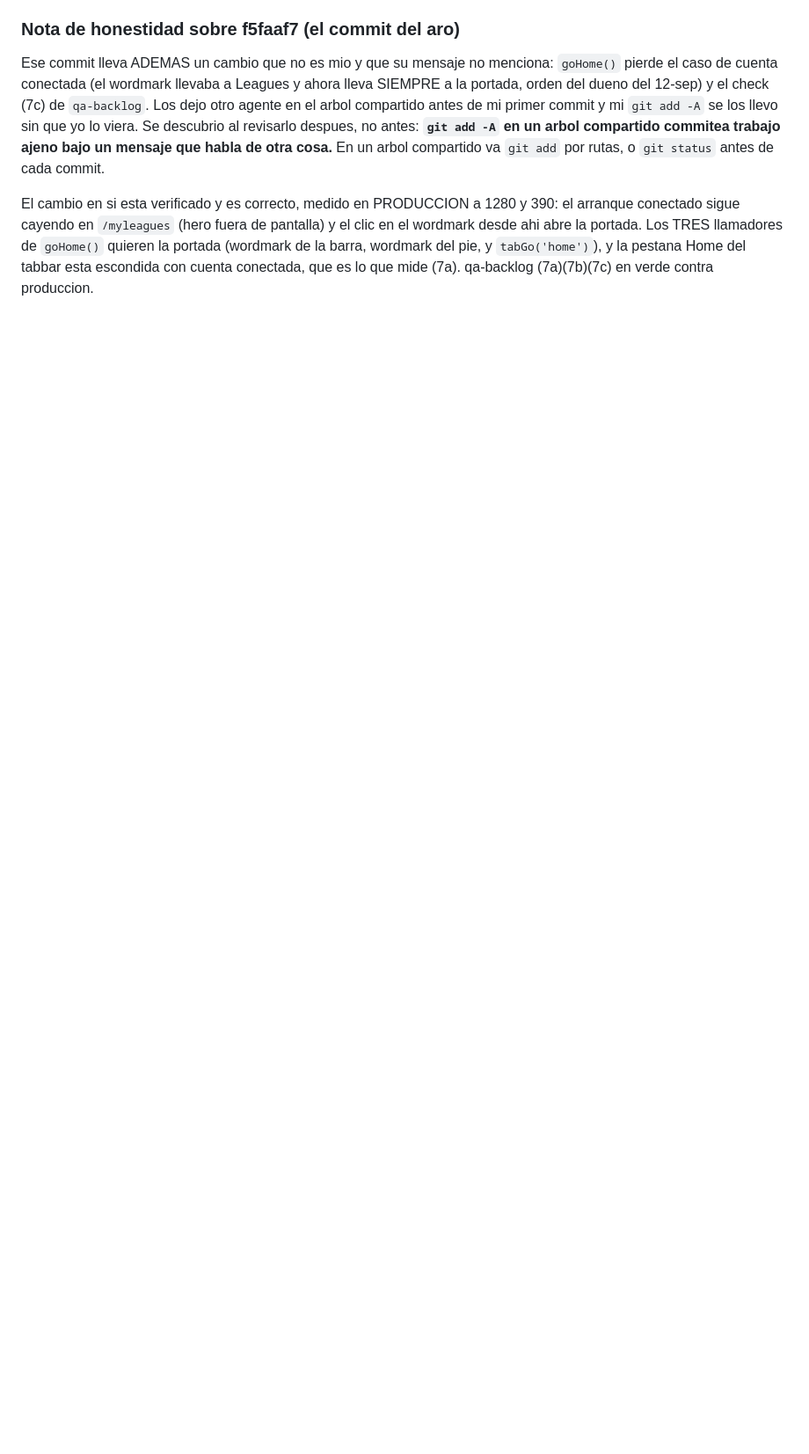
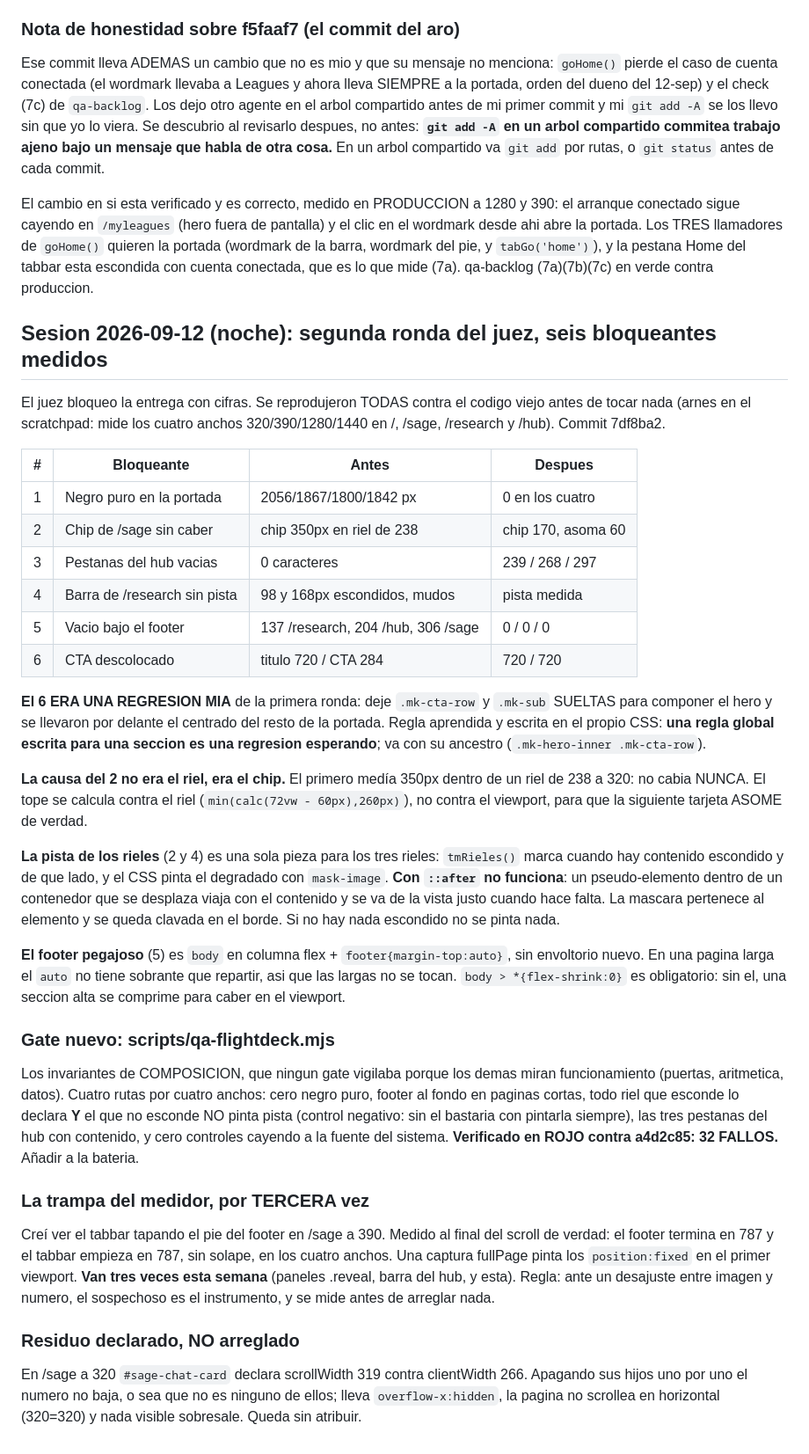
Before and after one commit to alanwolco-cell/Trademind-App, a Markdown page: CLAUDE.md, the part around the change. Shown at 88% size. GitHub-like rendering; blank space fills up the shorter version.

Commit message:
CLAUDE.md: la segunda ronda del juez, con la regresion propia y la tercera trampa del medidor

```diff
--- a/CLAUDE.md
+++ b/CLAUDE.md
@@ -2458,3 +2458,64 @@ llamadores de `goHome()` quieren la portada (wordmark de la barra, wordmark del
 pie, y `tabGo('home')`), y la pestana Home del tabbar esta escondida con cuenta
 conectada, que es lo que mide (7a). qa-backlog (7a)(7b)(7c) en verde contra
 produccion.
+
+## Sesion 2026-09-12 (noche): segunda ronda del juez, seis bloqueantes medidos
+
+El juez bloqueo la entrega con cifras. Se reprodujeron TODAS contra el codigo
+viejo antes de tocar nada (arnes en el scratchpad: mide los cuatro anchos
+320/390/1280/1440 en /, /sage, /research y /hub). Commit 7df8ba2.
+
+| # | Bloqueante | Antes | Despues |
+|---|---|---|---|
+| 1 | Negro puro en la portada | 2056/1867/1800/1842 px | 0 en los cuatro |
+| 2 | Chip de /sage sin caber | chip 350px en riel de 238 | chip 170, asoma 60 |
+| 3 | Pestanas del hub vacias | 0 caracteres | 239 / 268 / 297 |
+| 4 | Barra de /research sin pista | 98 y 168px escondidos, mudos | pista medida |
+| 5 | Vacio bajo el footer | 137 /research, 204 /hub, 306 /sage | 0 / 0 / 0 |
+| 6 | CTA descolocado | titulo 720 / CTA 284 | 720 / 720 |
+
+**El 6 ERA UNA REGRESION MIA** de la primera ronda: deje `.mk-cta-row` y
+`.mk-sub` SUELTAS para componer el hero y se llevaron por delante el centrado
+del resto de la portada. Regla aprendida y escrita en el propio CSS: **una
+regla global escrita para una seccion es una regresion esperando**; va con su
+ancestro (`.mk-hero-inner .mk-cta-row`).
+
+**La causa del 2 no era el riel, era el chip.** El primero medía 350px dentro
+de un riel de 238 a 320: no cabia NUNCA. El tope se calcula contra el riel
+(`min(calc(72vw - 60px),260px)`), no contra el viewport, para que la siguiente
+tarjeta ASOME de verdad.
+
+**La pista de los rieles** (2 y 4) es una sola pieza para los tres rieles:
+`tmRieles()` marca cuando hay contenido escondido y de que lado, y el CSS pinta
+el degradado con `mask-image`. **Con `::after` no funciona**: un pseudo-elemento
+dentro de un contenedor que se desplaza viaja con el contenido y se va de la
+vista justo cuando hace falta. La mascara pertenece al elemento y se queda
+clavada en el borde. Si no hay nada escondido no se pinta nada.
+
+**El footer pegajoso** (5) es `body` en columna flex + `footer{margin-top:auto}`,
+sin envoltorio nuevo. En una pagina larga el `auto` no tiene sobrante que
+repartir, asi que las largas no se tocan. `body > *{flex-shrink:0}` es
+obligatorio: sin el, una seccion alta se comprime para caber en el viewport.
+
+### Gate nuevo: scripts/qa-flightdeck.mjs
+Los invariantes de COMPOSICION, que ningun gate vigilaba porque los demas miran
+funcionamiento (puertas, aritmetica, datos). Cuatro rutas por cuatro anchos:
+cero negro puro, footer al fondo en paginas cortas, todo riel que esconde lo
+declara **Y** el que no esconde NO pinta pista (control negativo: sin el
+bastaria con pintarla siempre), las tres pestanas del hub con contenido, y cero
+controles cayendo a la fuente del sistema.
+**Verificado en ROJO contra a4d2c85: 32 FALLOS.** Añadir a la bateria.
+
+### La trampa del medidor, por TERCERA vez
+Creí ver el tabbar tapando el pie del footer en /sage a 390. Medido al final
+del scroll de verdad: el footer termina en 787 y el tabbar empieza en 787, sin
+solape, en los cuatro anchos. Una captura fullPage pinta los `position:fixed`
+en el primer viewport. **Van tres veces esta semana** (paneles .reveal, barra
+del hub, y esta). Regla: ante un desajuste entre imagen y numero, el sospechoso
+es el instrumento, y se mide antes de arreglar nada.
+
+### Residuo declarado, NO arreglado
+En /sage a 320 `#sage-chat-card` declara scrollWidth 319 contra clientWidth 266.
+Apagando sus hijos uno por uno el numero no baja, o sea que no es ninguno de
+ellos; lleva `overflow-x:hidden`, la pagina no scrollea en horizontal (320=320)
+y nada visible sobresale. Queda sin atribuir.
```
